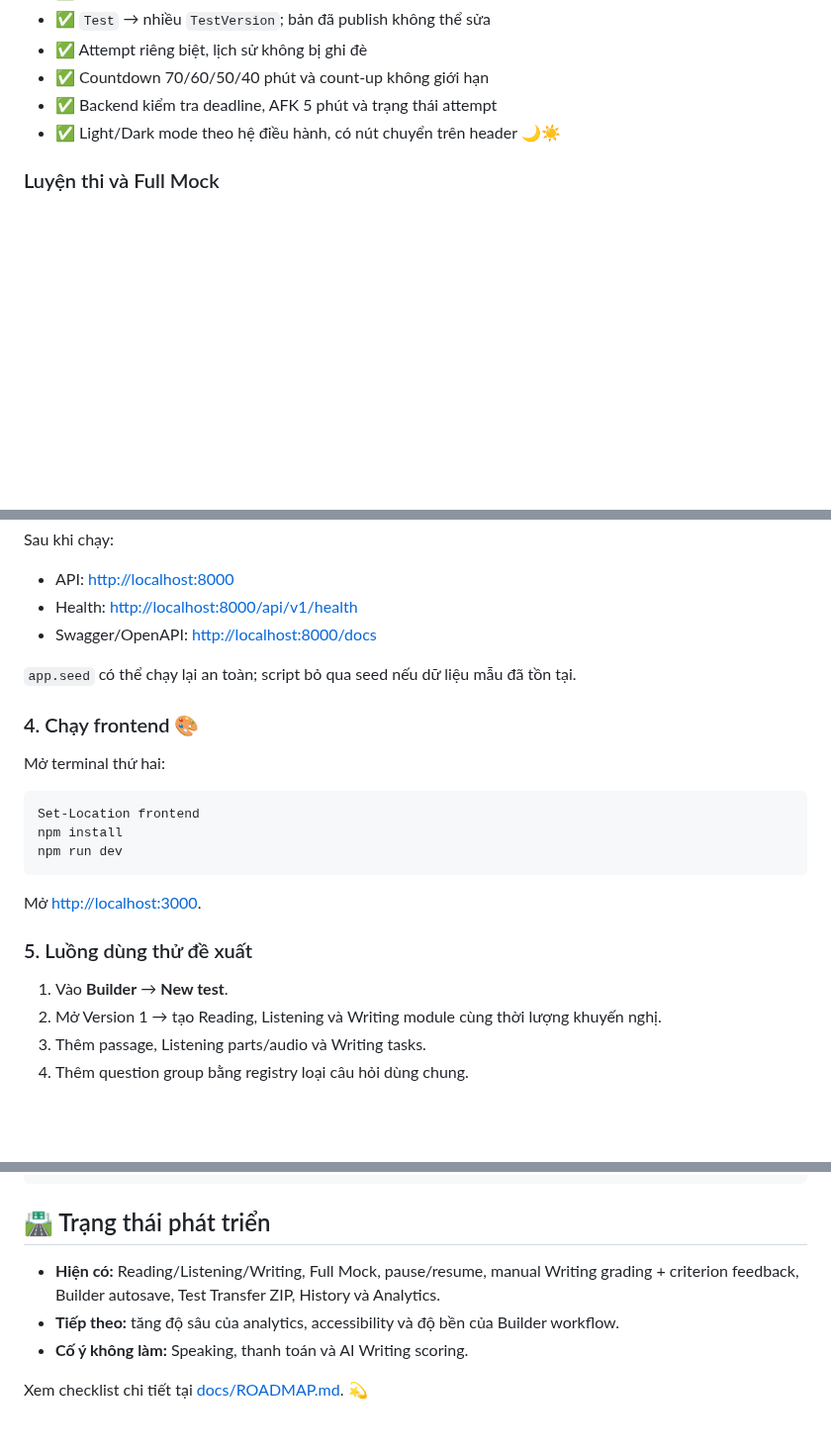
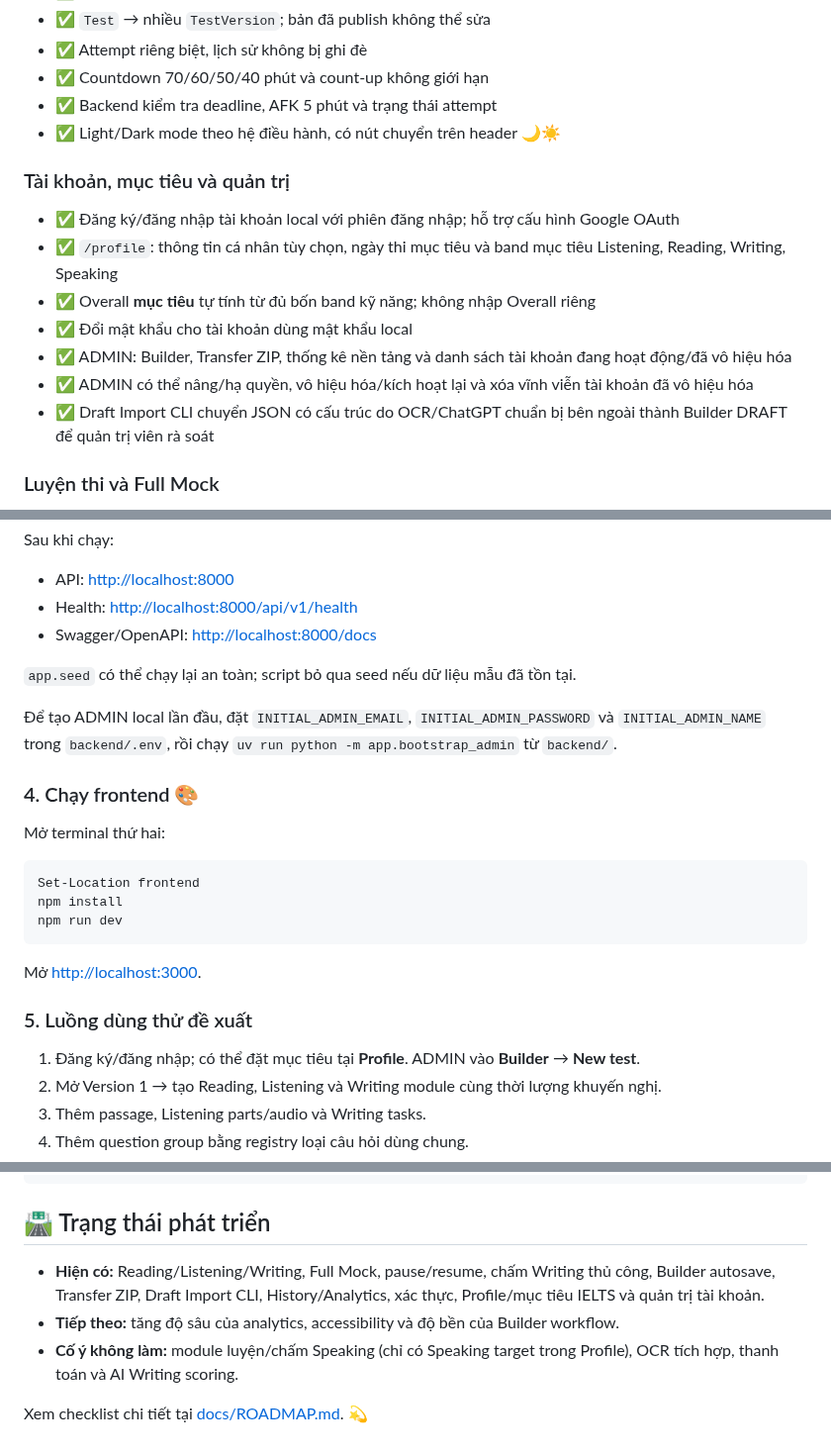
Before and after one commit to ChuTungDuongg/IELTS_Self_Practising_Web, a Markdown page: README.md, 3 parts joined by grey strips. Shown at 99% size. GitHub-like rendering; blank space fills up the shorter version.

```diff
--- a/README.md
+++ b/README.md
@@ -17,6 +17,16 @@
 - ✅ Countdown 70/60/50/40 phút và count-up không giới hạn
 - ✅ Backend kiểm tra deadline, AFK 5 phút và trạng thái attempt
 - ✅ Light/Dark mode theo hệ điều hành, có nút chuyển trên header 🌙☀️
+
+### Tài khoản, mục tiêu và quản trị
+
+- ✅ Đăng ký/đăng nhập tài khoản local với phiên đăng nhập; hỗ trợ cấu hình Google OAuth
+- ✅ `/profile`: thông tin cá nhân tùy chọn, ngày thi mục tiêu và band mục tiêu Listening, Reading, Writing, Speaking
+- ✅ Overall **mục tiêu** tự tính từ đủ bốn band kỹ năng; không nhập Overall riêng
+- ✅ Đổi mật khẩu cho tài khoản dùng mật khẩu local
+- ✅ ADMIN: Builder, Transfer ZIP, thống kê nền tảng và danh sách tài khoản đang hoạt động/đã vô hiệu hóa
+- ✅ ADMIN có thể nâng/hạ quyền, vô hiệu hóa/kích hoạt lại và xóa vĩnh viễn tài khoản đã vô hiệu hóa
+- ✅ Draft Import CLI chuyển JSON có cấu trúc do OCR/ChatGPT chuẩn bị bên ngoài thành Builder DRAFT để quản trị viên rà soát
 
 ### Luyện thi và Full Mock
 
@@ -168,6 +213,8 @@ Sau khi chạy:
 
 `app.seed` có thể chạy lại an toàn; script bỏ qua seed nếu dữ liệu mẫu đã tồn tại.
 
+Để tạo ADMIN local lần đầu, đặt `INITIAL_ADMIN_EMAIL`, `INITIAL_ADMIN_PASSWORD` và `INITIAL_ADMIN_NAME` trong `backend/.env`, rồi chạy `uv run python -m app.bootstrap_admin` từ `backend/`.
+
 ### 4. Chạy frontend 🎨
 
 Mở terminal thứ hai:
@@ -182,7 +229,7 @@ Mở [http://localhost:3000](http://localhost:3000).
 
 ### 5. Luồng dùng thử đề xuất
 
-1. Vào **Builder** → **New test**.
+1. Đăng ký/đăng nhập; có thể đặt mục tiêu tại **Profile**. ADMIN vào **Builder** → **New test**.
 2. Mở Version 1 → tạo Reading, Listening và Writing module cùng thời lượng khuyến nghị.
 3. Thêm passage, Listening parts/audio và Writing tasks.
 4. Thêm question group bằng registry loại câu hỏi dùng chung.
@@ -298,8 +369,8 @@ Lỗi ứng dụng có cấu trúc ổn định:
 
 ## 🛣️ Trạng thái phát triển
 
-- **Hiện có:** Reading/Listening/Writing, Full Mock, pause/resume, manual Writing grading + criterion feedback, Builder autosave, Test Transfer ZIP, History và Analytics.
+- **Hiện có:** Reading/Listening/Writing, Full Mock, pause/resume, chấm Writing thủ công, Builder autosave, Transfer ZIP, Draft Import CLI, History/Analytics, xác thực, Profile/mục tiêu IELTS và quản trị tài khoản.
 - **Tiếp theo:** tăng độ sâu của analytics, accessibility và độ bền của Builder workflow.
-- **Cố ý không làm:** Speaking, thanh toán và AI Writing scoring.
+- **Cố ý không làm:** module luyện/chấm Speaking (chỉ có Speaking target trong Profile), OCR tích hợp, thanh toán và AI Writing scoring.
 
 Xem checklist chi tiết tại [docs/ROADMAP.md](docs/ROADMAP.md). 💫
```
Also changed, not shown: other parts of README.md (+59 -0 lines), docs/screenshots/homepage-goals-desktop.png (added), docs/screenshots/homepage-goals-mobile.png (added), docs/screenshots/profile-goals.png (added), 11 other files.
